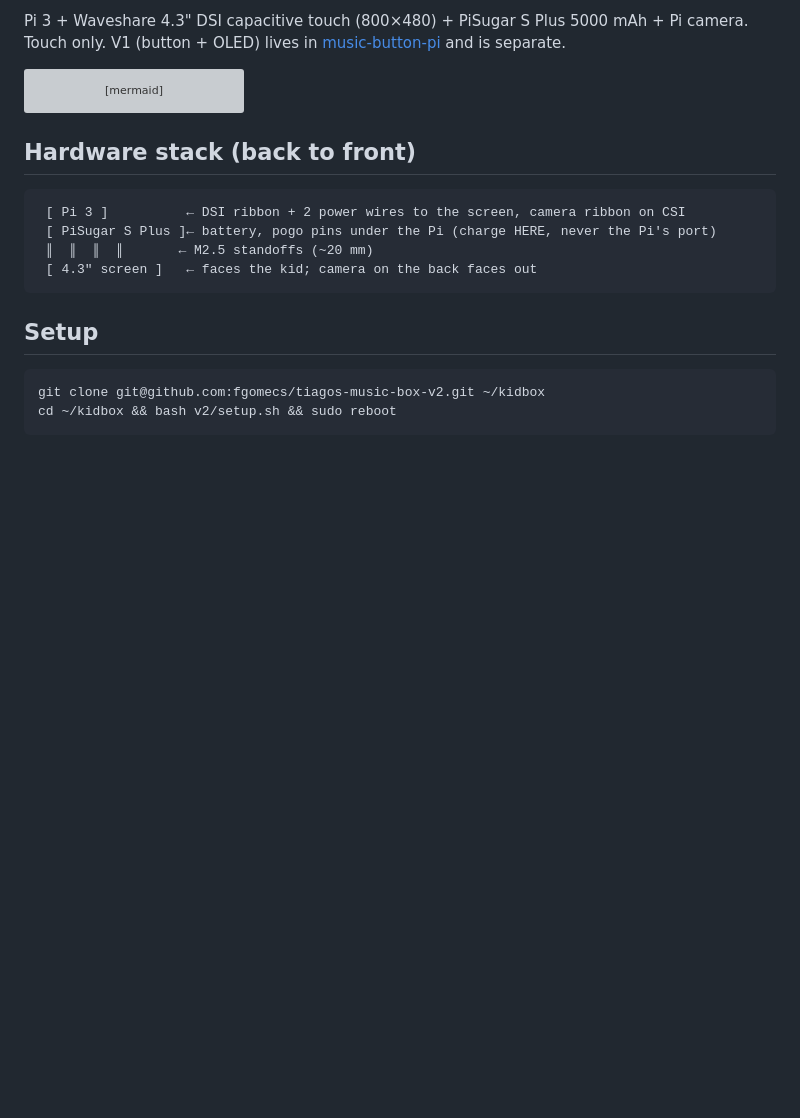
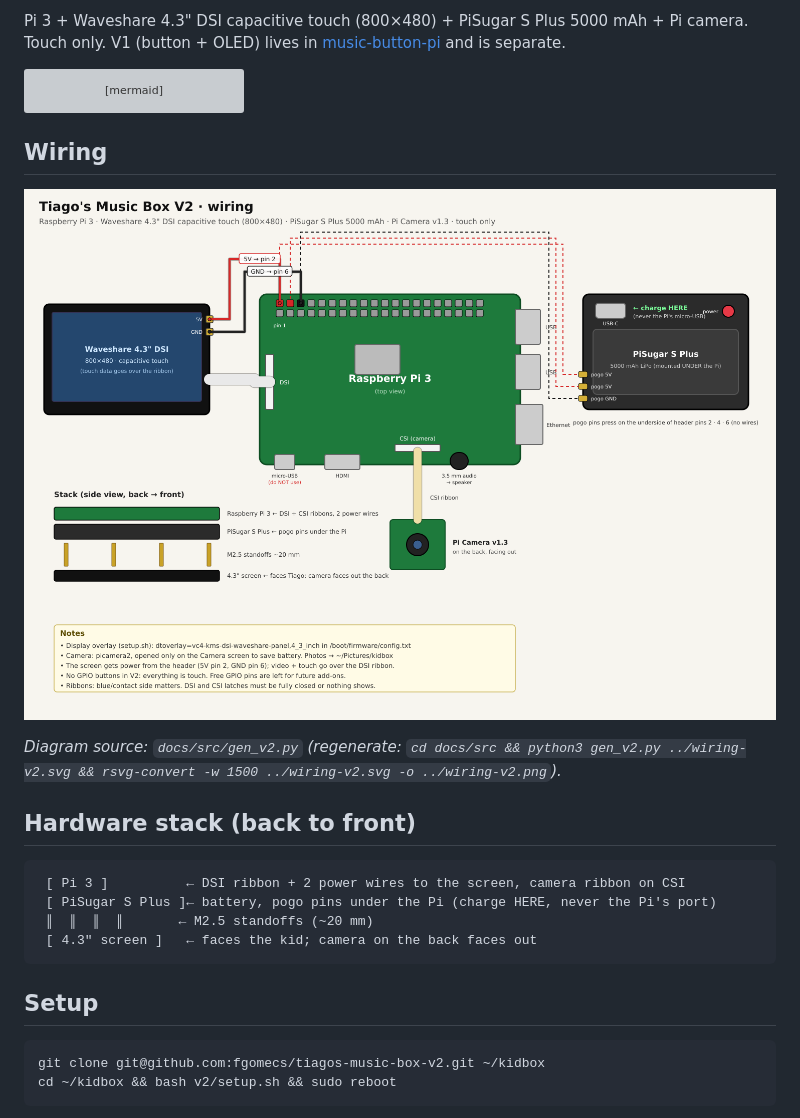
Before and after one commit to fgomecs/tiagos-music-box-v2, a Markdown page: README.md, the part around the change. Rendered like a GitHub page; pictures changed too: docs/wiring-v2.png (added); blank space fills up the shorter version; grey boxes are pictures that could not be loaded.

Commit message:
Add wiring diagram (docs/) and link it from README (#1)
Claude-Session: https://claude.ai/code/session_015okV5xhpTSJ7BsUHd5BTGs

Co-authored-by: Claude Opus 5.5 <noreply@anthropic.com>

````diff
--- a/README.md
+++ b/README.md
@@ -13,6 +13,12 @@ flowchart LR
     DRAW --> PH
     PORTAL[Web portal :8080] -. now playing · add songs · photos · language .- MUSIC
 ```
+
+## Wiring
+
+![V2 wiring diagram](docs/wiring-v2.png)
+
+_Diagram source: `docs/src/gen_v2.py` (regenerate: `cd docs/src && python3 gen_v2.py ../wiring-v2.svg && rsvg-convert -w 1500 ../wiring-v2.svg -o ../wiring-v2.png`)._
 
 ## Hardware stack (back to front)
 ```
````
Also changed, not shown: 3 other files.
